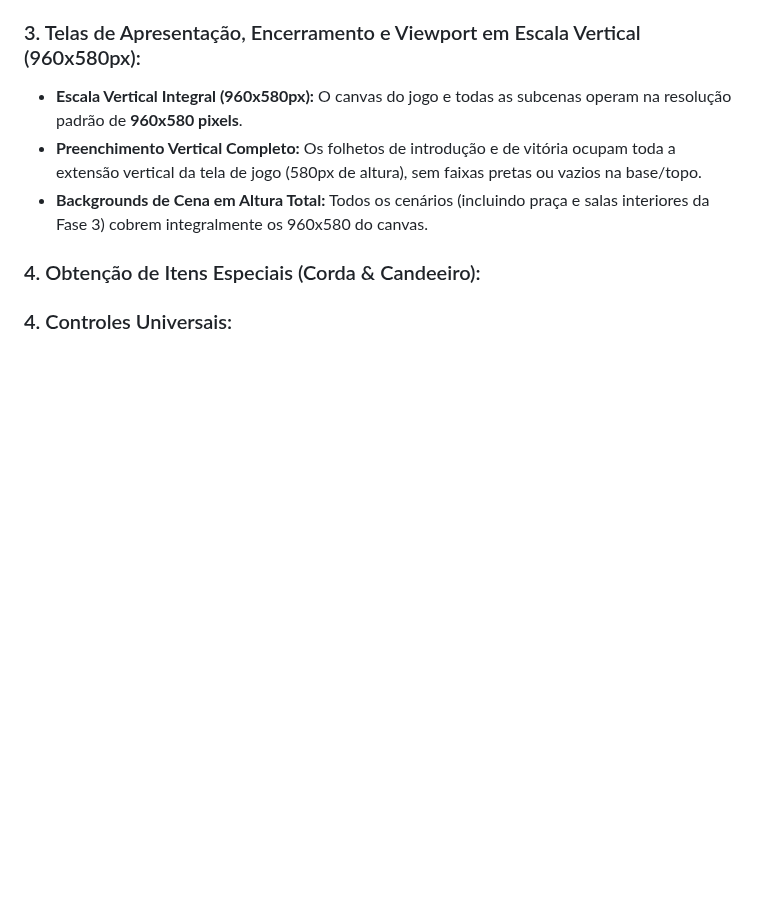
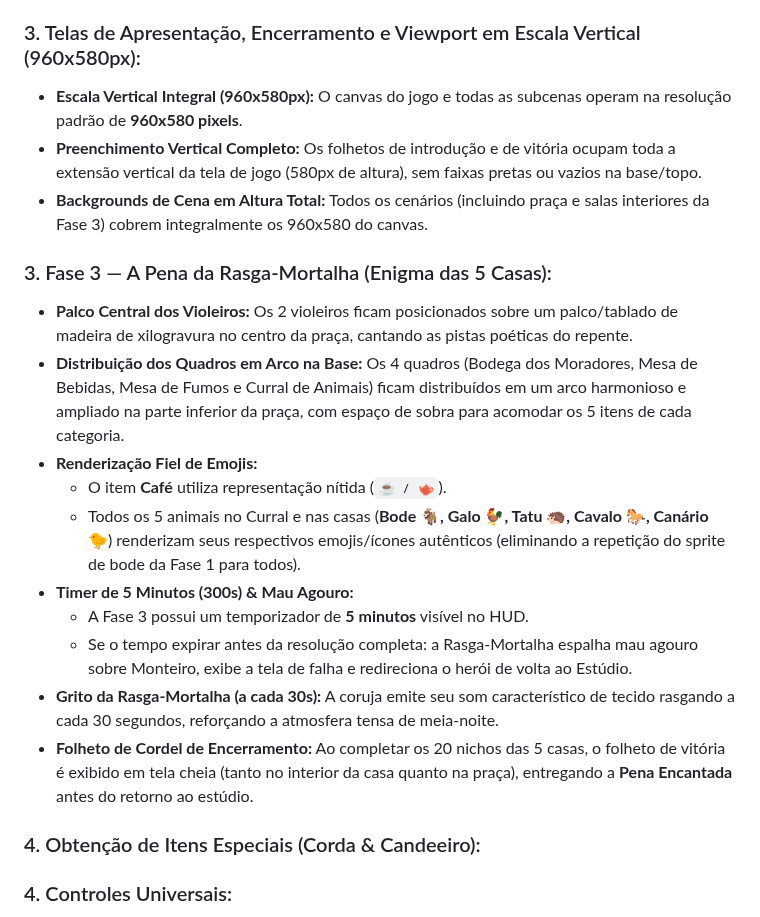
Before and after one commit to Gabriel-Aragao/o-cordel-de-coisinha, a Markdown page: resumo.md, the part around the change. GitHub-like rendering; blank space fills up the shorter version.

Commit message:
[gunpei] - docs: atualizacoes da Fase 3 (palco central, quadros ampliados, emojis, timer 5min, outro modal)

```diff
--- a/resumo.md
+++ b/resumo.md
@@ -38,6 +38,18 @@ Ao se virar para procurar outra saída, Coisinha pisa sobre o primeiro cordel en
 * **Escala Vertical Integral (960x580px):** O canvas do jogo e todas as subcenas operam na resolução padrão de **960x580 pixels**.
 * **Preenchimento Vertical Completo:** Os folhetos de introdução e de vitória ocupam toda a extensão vertical da tela de jogo (580px de altura), sem faixas pretas ou vazios na base/topo.
 * **Backgrounds de Cena em Altura Total:** Todos os cenários (incluindo praça e salas interiores da Fase 3) cobrem integralmente os 960x580 do canvas.
+
+### 3. Fase 3 — A Pena da Rasga-Mortalha (Enigma das 5 Casas):
+* **Palco Central dos Violeiros:** Os 2 violeiros ficam posicionados sobre um palco/tablado de madeira de xilogravura no centro da praça, cantando as pistas poéticas do repente.
+* **Distribuição dos Quadros em Arco na Base:** Os 4 quadros (Bodega dos Moradores, Mesa de Bebidas, Mesa de Fumos e Curral de Animais) ficam distribuídos em um arco harmonioso e ampliado na parte inferior da praça, com espaço de sobra para acomodar os 5 itens de cada categoria.
+* **Renderização Fiel de Emojis:**
+  - O item **Café** utiliza representação nítida (`☕ / 🫖`).
+  - Todos os 5 animais no Curral e nas casas (**Bode 🐐, Galo 🐓, Tatu 🦔, Cavalo 🐎, Canário 🐤**) renderizam seus respectivos emojis/ícones autênticos (eliminando a repetição do sprite de bode da Fase 1 para todos).
+* **Timer de 5 Minutos (300s) & Mau Agouro:**
+  - A Fase 3 possui um temporizador de **5 minutos** visível no HUD.
+  - Se o tempo expirar antes da resolução completa: a Rasga-Mortalha espalha mau agouro sobre Monteiro, exibe a tela de falha e redireciona o herói de volta ao Estúdio.
+* **Grito da Rasga-Mortalha (a cada 30s):** A coruja emite seu som característico de tecido rasgando a cada 30 segundos, reforçando a atmosfera tensa de meia-noite.
+* **Folheto de Cordel de Encerramento:** Ao completar os 20 nichos das 5 casas, o folheto de vitória é exibido em tela cheia (tanto no interior da casa quanto na praça), entregando a **Pena Encantada** antes do retorno ao estúdio.
 
 ### 4. Obtenção de Itens Especiais (Corda & Candeeiro):
 
```
